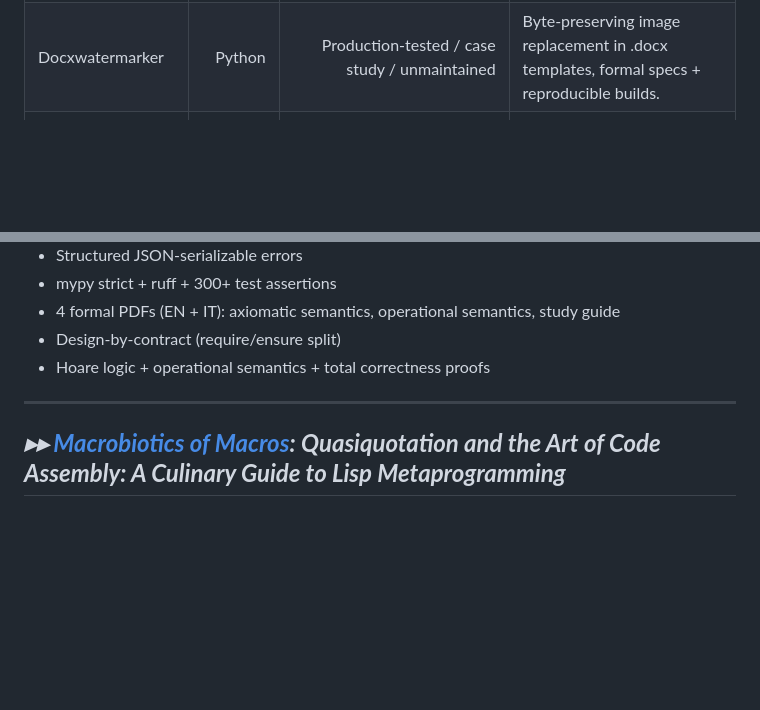
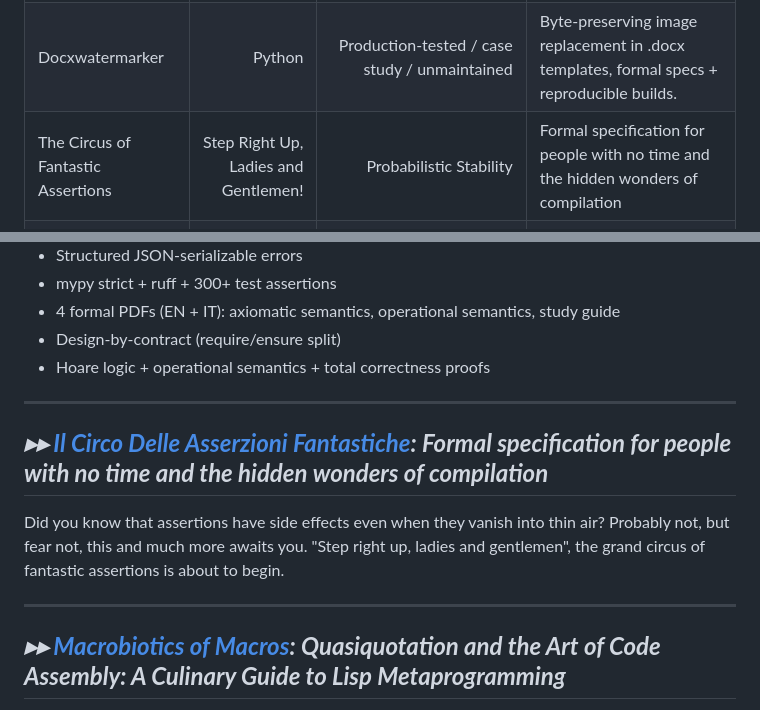
Before and after one commit to FabioFGBuono/FabioFGBuono, a Markdown page: README.md, 2 parts joined by grey strips. GitHub-like rendering; blank space fills up the shorter version.

Commit message:
Update README with new project and descriptions
Added a new entry for 'The Circus of Fantastic Assertions' and updated the description for existing projects.

```diff
--- a/README.md
+++ b/README.md
@@ -19,6 +19,7 @@
 |---|---:|---:|---|
 | Md2Arxive | OCaml | Proof-of-concept / unmaintained | Markdown → LaTeX transpiler for arXiv submissions, formal semantics & compiler pipeline. |
 | Docxwatermarker | Python | Production-tested / case study / unmaintained | Byte-preserving image replacement in .docx templates, formal specs + reproducible builds. |
+| The Circus of Fantastic Assertions | Step Right Up, Ladies and Gentlemen! | Probabilistic Stability | Formal specification for people with no time and the hidden wonders of compilation |
 | Macrobiotics of Macros | text, math and assert | Beta |  A Culinary Guide to Lisp Metaprogramming |
 | Schrödinger Recursion | Python | A compact, educational Lisp interpreter in Python that demonstrates the **Schrödinger Recursion** pattern |
 | ErrorContext | Python | Conceptual experiment in exception‑driven observability | Python stack traces tell you where things broke, ErrorContext tells you why |
@@ -96,6 +97,13 @@ Features:
 ---
 
 
+## ***▸▸ [Il Circo Delle Asserzioni Fantastiche](https://github.com/FabioFGBuono/AssertionCircus/): Formal specification for people with no time and the hidden wonders of compilation***
+
+Did you know that assertions have side effects even when they vanish into thin air? Probably not, but fear not, this and much more awaits you.
+"Step right up, ladies and gentlemen", the grand circus of fantastic assertions is about to begin.
+
+---
+
 ## ***▸▸ [Macrobiotics of Macros](https://github.com/FabioFGBuono/Macrobiotics-of-Macros): Quasiquotation and the Art of Code Assembly: A Culinary Guide to Lisp Metaprogramming***
 
 A Michelin starred presentation of the culinary masterpiece known as “Homoicinicity à la Récursiv”, a fragrant, macrobiotic dish, simple yet recursive in its very essence, like a function with no obvious base case. Delightful in its formal minimalism, it teaches you how to cook by transforming you from a mere consumer into an active creator, an architect of languages and systems.
```
